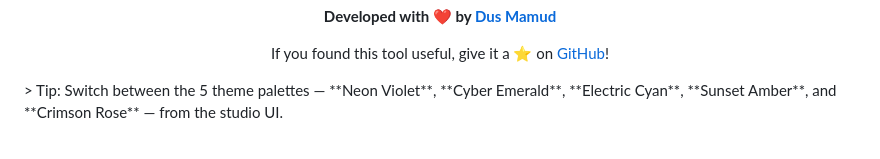
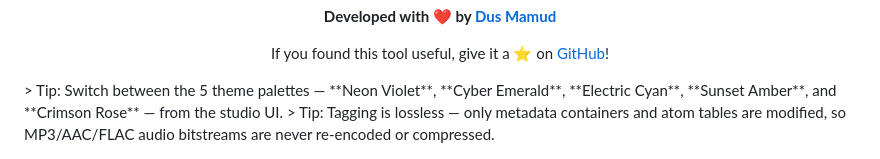
Before and after one commit to dusmamud/music-metadata-editor, a Markdown page: README.md, the part around the change. Drawn GitHub-style.

Commit message:
docs: clarify lossless tag injection

```diff
--- a/README.md
+++ b/README.md
@@ -248,3 +248,4 @@ If you found this tool useful, give it a ⭐️ on [GitHub](https://github.com/d
 
 </div>
 > Tip: Switch between the 5 theme palettes — **Neon Violet**, **Cyber Emerald**, **Electric Cyan**, **Sunset Amber**, and **Crimson Rose** — from the studio UI.
+> Tip: Tagging is lossless — only metadata containers and atom tables are modified, so MP3/AAC/FLAC audio bitstreams are never re-encoded or compressed.
```
